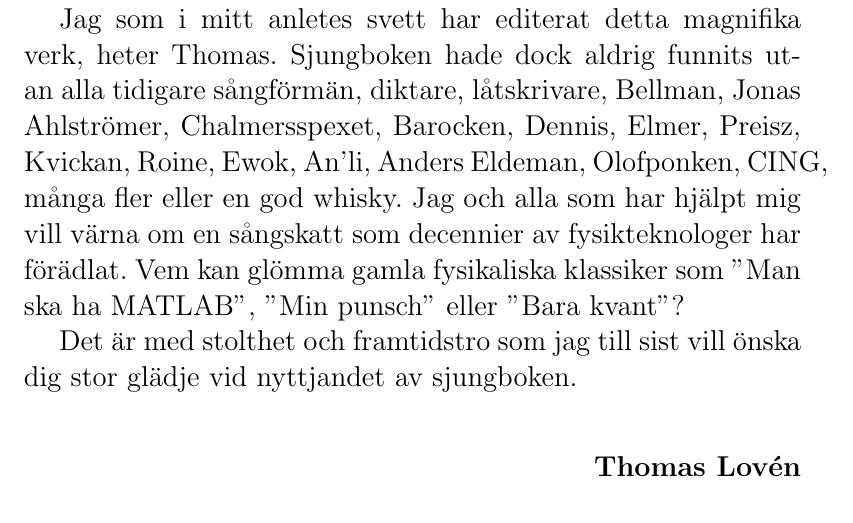
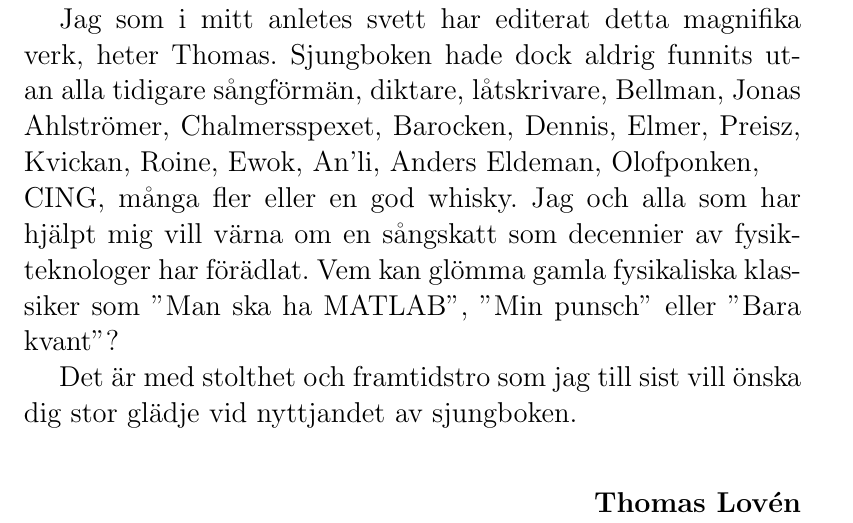
Before and after one commit to fysikteknologsektionen/sjungbok, a LaTeX document (sjungboken.tex, which reads forord.tex): part of page 1 of 140, cut so that both start at the same text. Compiled offline with pdfLaTeX.

```diff
--- a/forord.tex
+++ b/forord.tex
@@ -13,7 +13,8 @@
 
 Jag som i mitt anletes svett har editerat detta magnifika verk, heter Thomas.
 Sjungboken hade dock aldrig funnits utan alla tidigare sångförmän, diktare, låtskrivare, Bellman, Jonas Ahlströmer, Chalmersspexet, Barocken,
-Dennis, Elmer, Preisz, Kvickan, Roine, Ewok, An'li, Anders Eldeman, Olofponken, CING, många fler eller en god whisky.
+Dennis, Elmer, Preisz, Kvickan, Roine, Ewok, An'li, Anders Eldeman, Olofponken,\\
+CING, många fler eller en god whisky.
 Jag och alla som har hjälpt mig vill värna om en sångskatt som decennier av fysikteknologer har förädlat.
 Vem kan glömma gamla fysikaliska klassiker som ''Man ska ha MATLAB'', ''Min punsch'' eller ''Bara kvant''?
 
```
Also changed, not shown: framsida.pdf, sjungboken.pdf, 3 other files.
